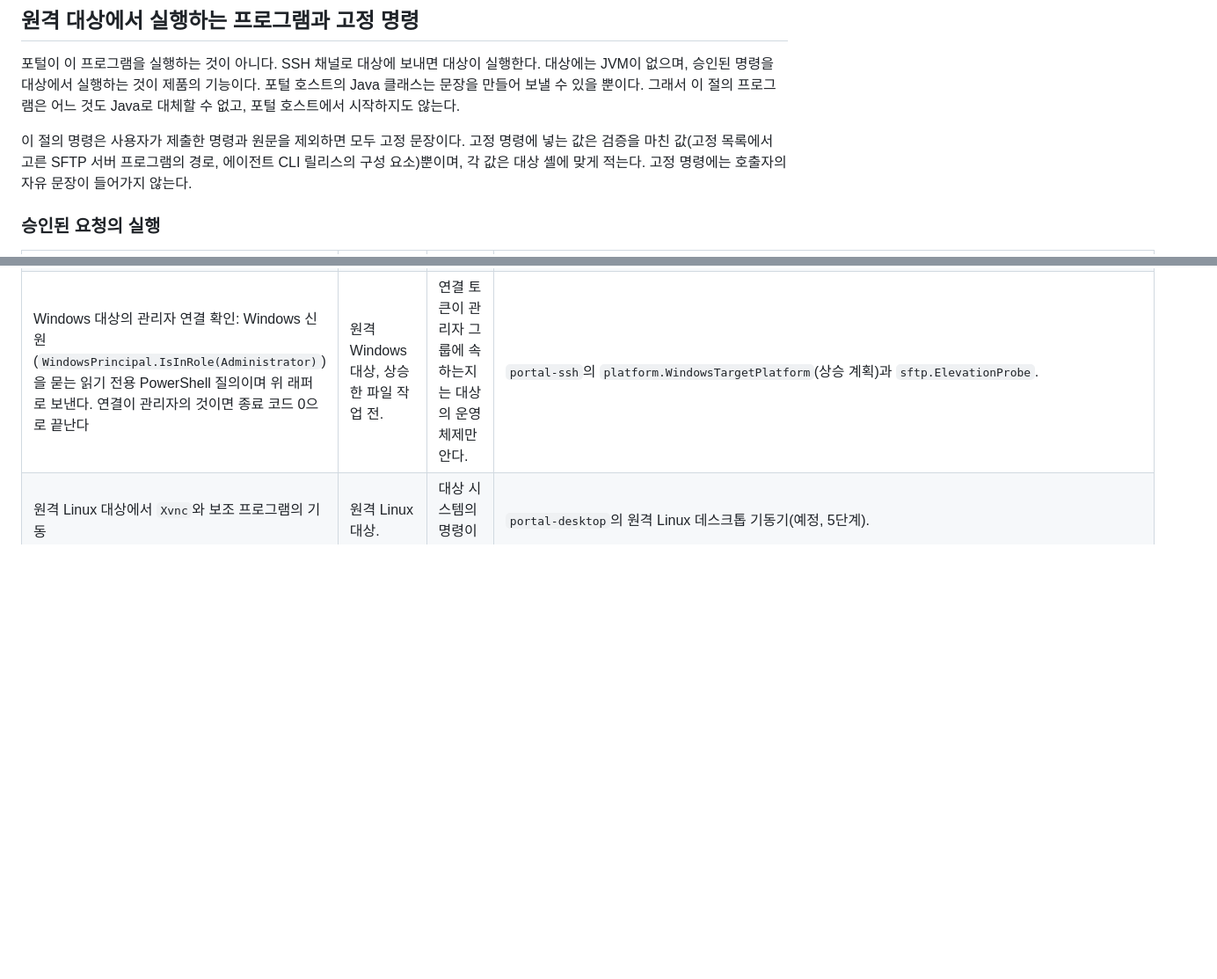
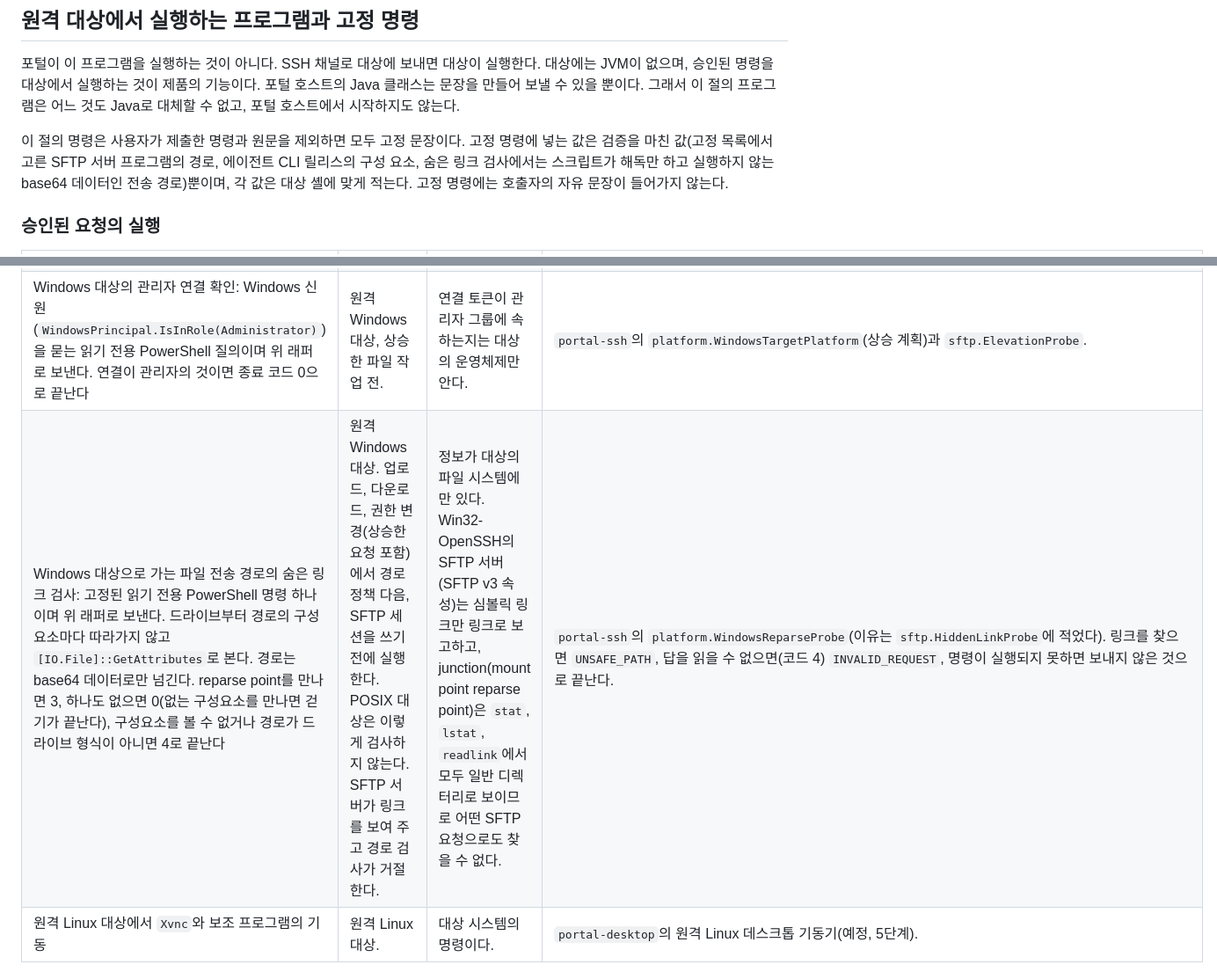
Before and after one commit to jaeseongs95/ssh-approval-portal, a Markdown page: docs/external-programs.ko.md, 2 parts joined by grey strips. Shown at 88% size. Drawn GitHub-style; blank space fills up the shorter version.

```diff
--- a/docs/external-programs.ko.md
+++ b/docs/external-programs.ko.md
@@ -24,7 +24,7 @@
 
 포털이 이 프로그램을 실행하는 것이 아니다. SSH 채널로 대상에 보내면 대상이 실행한다. 대상에는 JVM이 없으며, 승인된 명령을 대상에서 실행하는 것이 제품의 기능이다. 포털 호스트의 Java 클래스는 문장을 만들어 보낼 수 있을 뿐이다. 그래서 이 절의 프로그램은 어느 것도 Java로 대체할 수 없고, 포털 호스트에서 시작하지도 않는다.
 
-이 절의 명령은 사용자가 제출한 명령과 원문을 제외하면 모두 고정 문장이다. 고정 명령에 넣는 값은 검증을 마친 값(고정 목록에서 고른 SFTP 서버 프로그램의 경로, 에이전트 CLI 릴리스의 구성 요소)뿐이며, 각 값은 대상 셸에 맞게 적는다. 고정 명령에는 호출자의 자유 문장이 들어가지 않는다.
+이 절의 명령은 사용자가 제출한 명령과 원문을 제외하면 모두 고정 문장이다. 고정 명령에 넣는 값은 검증을 마친 값(고정 목록에서 고른 SFTP 서버 프로그램의 경로, 에이전트 CLI 릴리스의 구성 요소, 숨은 링크 검사에서는 스크립트가 해독만 하고 실행하지 않는 base64 데이터인 전송 경로)뿐이며, 각 값은 대상 셸에 맞게 적는다. 고정 명령에는 호출자의 자유 문장이 들어가지 않는다.
 
 ### 승인된 요청의 실행
 
@@ -33,6 +33,7 @@
 | 사용자 명령, `source` 요청의 Python 원문: POSIX 대상은 `/usr/bin/python3 -I -B -S -X utf8 -c <수신기>`, Windows 대상은 관리자가 대상에 설정한 `python.exe`(PowerShell 실행기가 시작한다) | 승인 뒤 원격 대상. | 사용자가 승인한 명령을 대상에서 실행하는 것이 제품 기능이다. 명령과 해석기는 포털이 아니라 대상 시스템의 것이다. 수신기는 요청과 함께 보내는 Python 문장이며, 표준 입력을 끝까지 읽고 길이와 SHA-256을 확인한 뒤 컴파일한다. 잘렸거나 바뀐 원문은 효과가 생기기 전에 종료 코드 125로 거절하고, UTF-8이 아니거나 컴파일되지 않으면 126으로 거절한다. 전송 무결성 확인이며 샌드박스가 아니다. | `portal-ssh`의 `exec`(`MinaRemoteExecutor`), `platform.LinuxTargetPlatform`·`platform.WindowsTargetPlatform`·`platform.PythonSourceReceiver`, `src/main/resources/ssh/remote/`의 수신기 원문 `python-receiver-posix.py`·`python-receiver-windows.py`와 실행기 원문 `windows-source-launcher.ps1`·`windows-source-bootstrap.ps1`. |
 | Windows 대상의 PowerShell 래퍼: `powershell.exe -NoLogo -NoProfile -NonInteractive -WindowStyle Hidden ... -EncodedCommand <base64>`(오류 보고, 진행 기록과 CLIXML 억제, Windows 명령줄 8000자 한도) | 원격 Windows 대상(기본 셸은 `cmd.exe`). | 래퍼는 대상의 해석기에 보내는 데이터이다. 해석은 대상이 하고, Java는 문장을 만들어 보낼 뿐이다. | `portal-ssh`의 `platform.WindowsCommandWrapper`, 리소스 파일 `src/main/resources/ssh/remote/*.ps1`. 시험 S3-TP-04(`RemoteScriptsTest`)가 리소스 파일 12개의 SHA-256을 고정한다. |
 | Windows 대상의 관리자 연결 확인: Windows 신원(`WindowsPrincipal.IsInRole(Administrator)`)을 묻는 읽기 전용 PowerShell 질의이며 위 래퍼로 보낸다. 연결이 관리자의 것이면 종료 코드 0으로 끝난다 | 원격 Windows 대상, 상승한 파일 작업 전. | 연결 토큰이 관리자 그룹에 속하는지는 대상의 운영체제만 안다. | `portal-ssh`의 `platform.WindowsTargetPlatform`(상승 계획)과 `sftp.ElevationProbe`. |
+| Windows 대상으로 가는 파일 전송 경로의 숨은 링크 검사: 고정된 읽기 전용 PowerShell 명령 하나이며 위 래퍼로 보낸다. 드라이브부터 경로의 구성요소마다 따라가지 않고 `[IO.File]::GetAttributes`로 본다. 경로는 base64 데이터로만 넘긴다. reparse point를 만나면 3, 하나도 없으면 0(없는 구성요소를 만나면 걷기가 끝난다), 구성요소를 볼 수 없거나 경로가 드라이브 형식이 아니면 4로 끝난다 | 원격 Windows 대상. 업로드, 다운로드, 권한 변경(상승한 요청 포함)에서 경로 정책 다음, SFTP 세션을 쓰기 전에 실행한다. POSIX 대상은 이렇게 검사하지 않는다. SFTP 서버가 링크를 보여 주고 경로 검사가 거절한다. | 정보가 대상의 파일 시스템에만 있다. Win32-OpenSSH의 SFTP 서버(SFTP v3 속성)는 심볼릭 링크만 링크로 보고하고, junction(mount point reparse point)은 `stat`, `lstat`, `readlink`에서 모두 일반 디렉터리로 보이므로 어떤 SFTP 요청으로도 찾을 수 없다. | `portal-ssh`의 `platform.WindowsReparseProbe`(이유는 `sftp.HiddenLinkProbe`에 적었다). 링크를 찾으면 `UNSAFE_PATH`, 답을 읽을 수 없으면(코드 4) `INVALID_REQUEST`, 명령이 실행되지 못하면 보내지 않은 것으로 끝난다. |
 | 원격 Linux 대상에서 `Xvnc`와 보조 프로그램의 기동 | 원격 Linux 대상. | 대상 시스템의 명령이다. | `portal-desktop`의 원격 Linux 데스크톱 기동기(예정, 5단계). |
 
 ### 상승한 파일 작업(POSIX 대상)
```
Also changed, not shown: docs/external-programs.en.md (+2 -1 lines), 1 other file.
